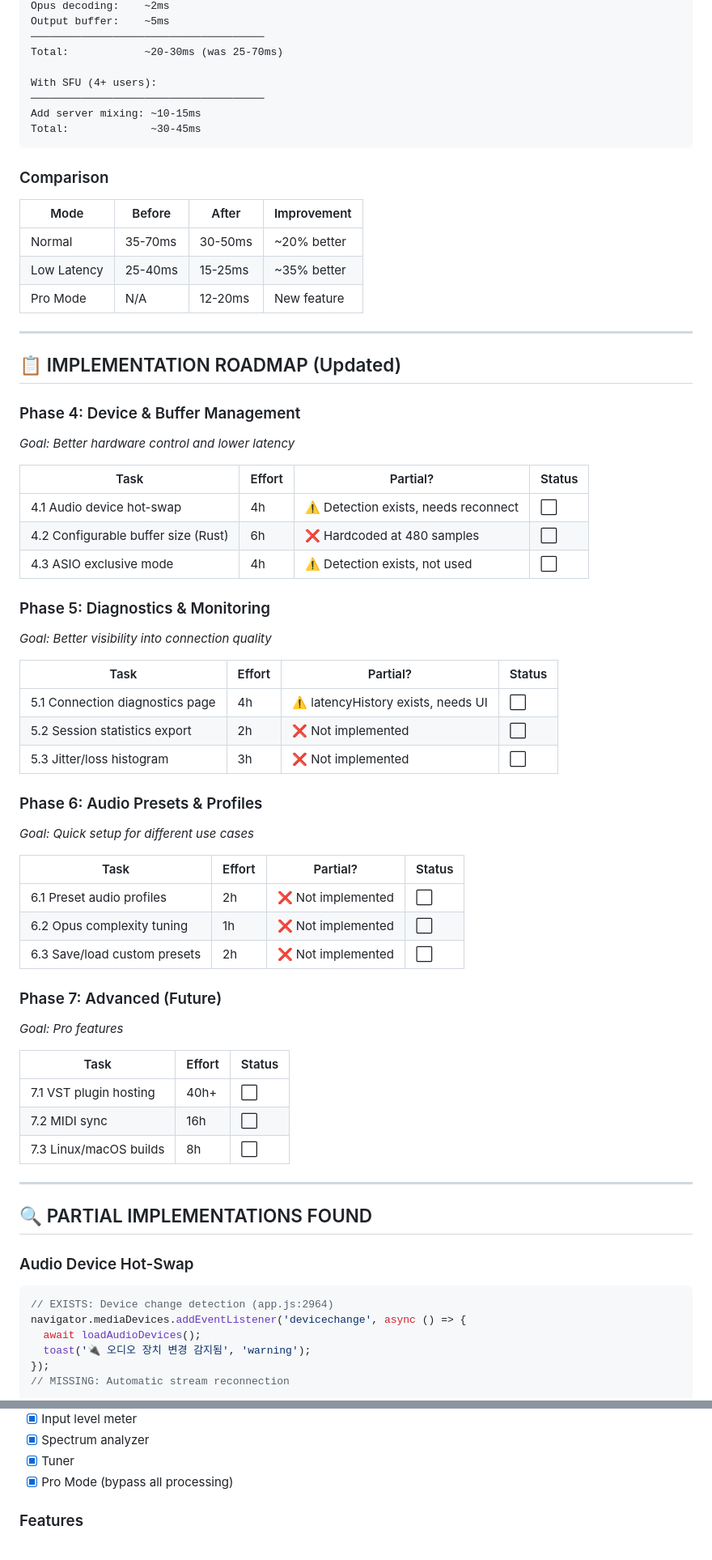
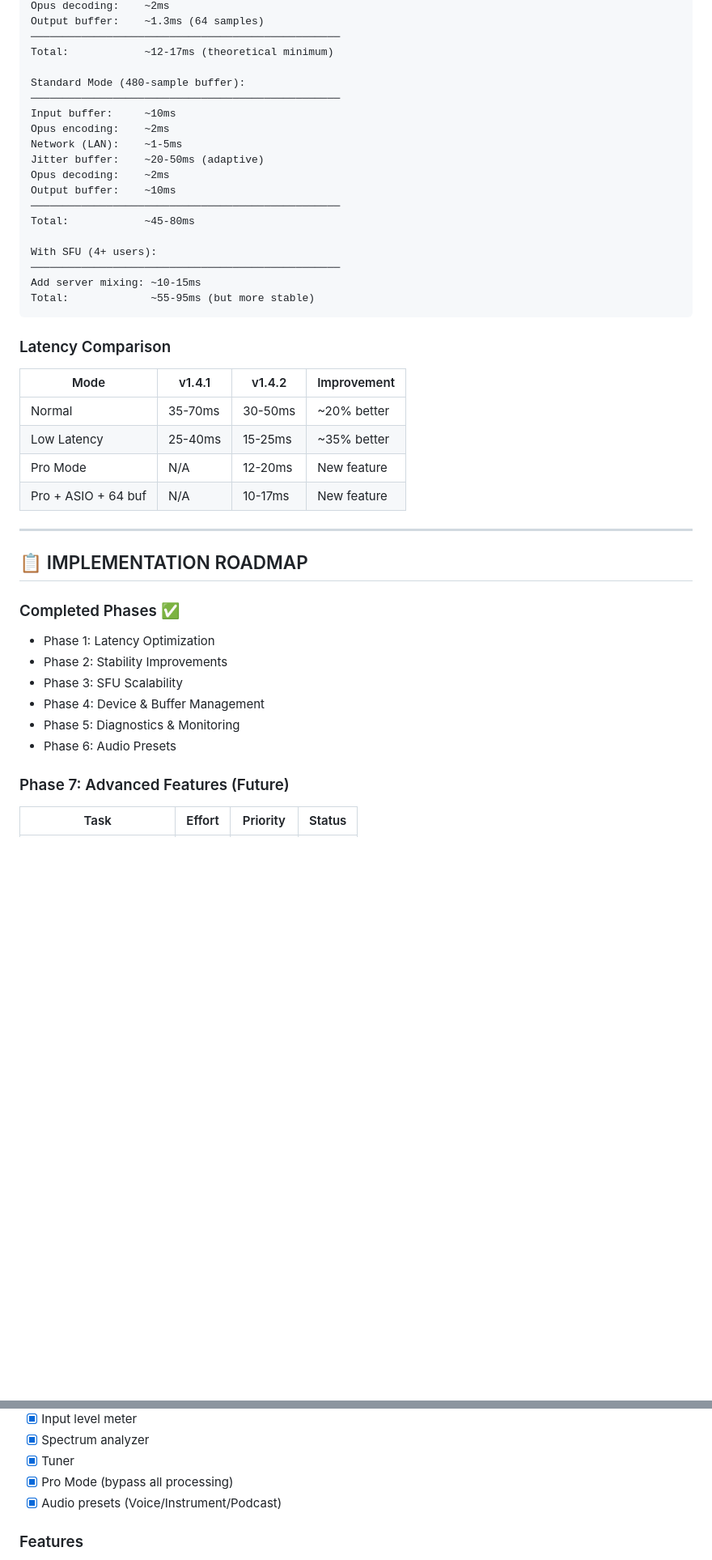
Before and after one commit to haemoolpa-jeon/styx-oss, a Markdown page: docs/FEATURE_AUDIT.md, 2 parts joined by grey strips. Shown: that part at 81% size. Drawn GitHub-style; blank space fills up the shorter version.

````diff
--- a/docs/FEATURE_AUDIT.md
+++ b/docs/FEATURE_AUDIT.md
@@ -467,72 +488,45 @@ Jitter buffer:    ~5-10ms (reduced min)
 Opus decoding:    ~2ms
-Output buffer:    ~5ms
-─────────────────────────────────────
-Total:            ~20-30ms (was 25-70ms)
+Output buffer:    ~1.3ms (64 samples)
+─────────────────────────────────────────────────
+Total:            ~12-17ms (theoretical minimum)
+
+Standard Mode (480-sample buffer):
+─────────────────────────────────────────────────
+Input buffer:     ~10ms
+Opus encoding:    ~2ms
+Network (LAN):    ~1-5ms
+Jitter buffer:    ~20-50ms (adaptive)
+Opus decoding:    ~2ms
+Output buffer:    ~10ms
+─────────────────────────────────────────────────
+Total:            ~45-80ms
 
 With SFU (4+ users):
-─────────────────────────────────────
+─────────────────────────────────────────────────
 Add server mixing: ~10-15ms
-Total:             ~30-45ms
+Total:             ~55-95ms (but more stable)
 ```
 
-### Comparison
-| Mode | Before | After | Improvement |
-|------|--------|-------|-------------|
+### Latency Comparison
+| Mode | v1.4.1 | v1.4.2 | Improvement |
+|------|--------|--------|-------------|
 | Normal | 35-70ms | 30-50ms | ~20% better |
 | Low Latency | 25-40ms | 15-25ms | ~35% better |
 | Pro Mode | N/A | 12-20ms | New feature |
+| Pro + ASIO + 64 buf | N/A | 10-17ms | New feature |
 
 ---
 
-## 📋 IMPLEMENTATION ROADMAP (Updated)
+## 📋 IMPLEMENTATION ROADMAP
 
-### Phase 4: Device & Buffer Management
-*Goal: Better hardware control and lower latency*
+### Completed Phases ✅
+- Phase 1: Latency Optimization
+- Phase 2: Stability Improvements
+- Phase 3: SFU Scalability
+- Phase 4: Device & Buffer Management
+- Phase 5: Diagnostics & Monitoring
+- Phase 6: Audio Presets
 
-| Task | Effort | Partial? | Status |
+### Phase 7: Advanced Features (Future)
+| Task | Effort | Priority | Status |
 |------|--------|----------|--------|
-| 4.1 Audio device hot-swap | 4h | ⚠️ Detection exists, needs reconnect | ⬜ |
-| 4.2 Configurable buffer size (Rust) | 6h | ❌ Hardcoded at 480 samples | ⬜ |
-| 4.3 ASIO exclusive mode | 4h | ⚠️ Detection exists, not used | ⬜ |
-
-### Phase 5: Diagnostics & Monitoring
-*Goal: Better visibility into connection quality*
-
-| Task | Effort | Partial? | Status |
-|------|--------|----------|--------|
-| 5.1 Connection diagnostics page | 4h | ⚠️ latencyHistory exists, needs UI | ⬜ |
-| 5.2 Session statistics export | 2h | ❌ Not implemented | ⬜ |
-| 5.3 Jitter/loss histogram | 3h | ❌ Not implemented | ⬜ |
-
-### Phase 6: Audio Presets & Profiles
-*Goal: Quick setup for different use cases*
-
-| Task | Effort | Partial? | Status |
-|------|--------|----------|--------|
-| 6.1 Preset audio profiles | 2h | ❌ Not implemented | ⬜ |
-| 6.2 Opus complexity tuning | 1h | ❌ Not implemented | ⬜ |
-| 6.3 Save/load custom presets | 2h | ❌ Not implemented | ⬜ |
-
-### Phase 7: Advanced (Future)
-*Goal: Pro features*
-
-| Task | Effort | Status |
-|------|--------|--------|
-| 7.1 VST plugin hosting | 40h+ | ⬜ |
-| 7.2 MIDI sync | 16h | ⬜ |
-| 7.3 Linux/macOS builds | 8h | ⬜ |
-
----
-
-## 🔍 PARTIAL IMPLEMENTATIONS FOUND
-
-### Audio Device Hot-Swap
-```javascript
-// EXISTS: Device change detection (app.js:2964)
-navigator.mediaDevices.addEventListener('devicechange', async () => {
-  await loadAudioDevices();
-  toast('🔌 오디오 장치 변경 감지됨', 'warning');
-});
-// MISSING: Automatic stream reconnection
-```
-
@@ -606,6 +581,7 @@ buffer_size: cpal::BufferSize::Fixed(FRAME_SIZE as u32)
 - [x] Spectrum analyzer
 - [x] Tuner
 - [x] Pro Mode (bypass all processing)
+- [x] Audio presets (Voice/Instrument/Podcast)
 
 ### Features
 - [x] Multitrack recording
````
Also changed, not shown: other parts of docs/FEATURE_AUDIT.md (+70 -59 lines).
